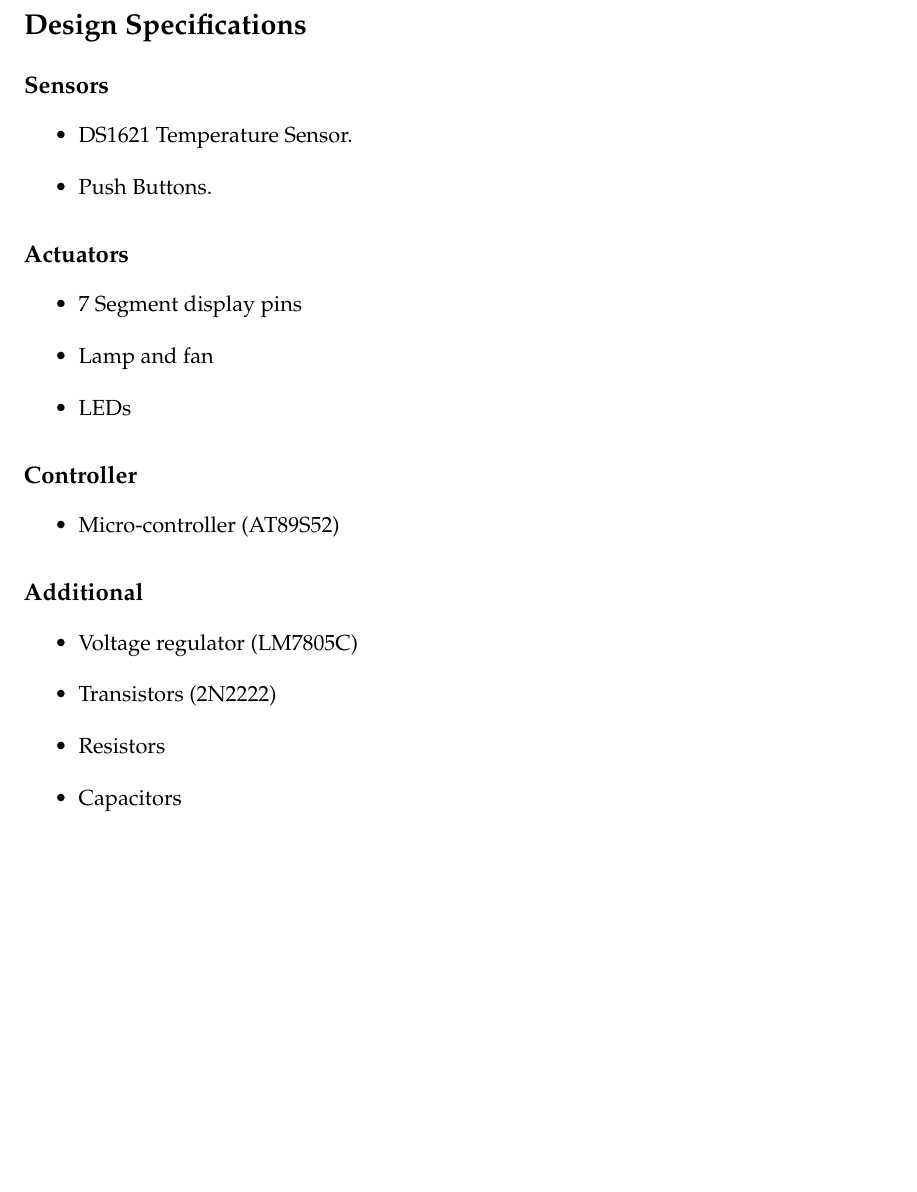
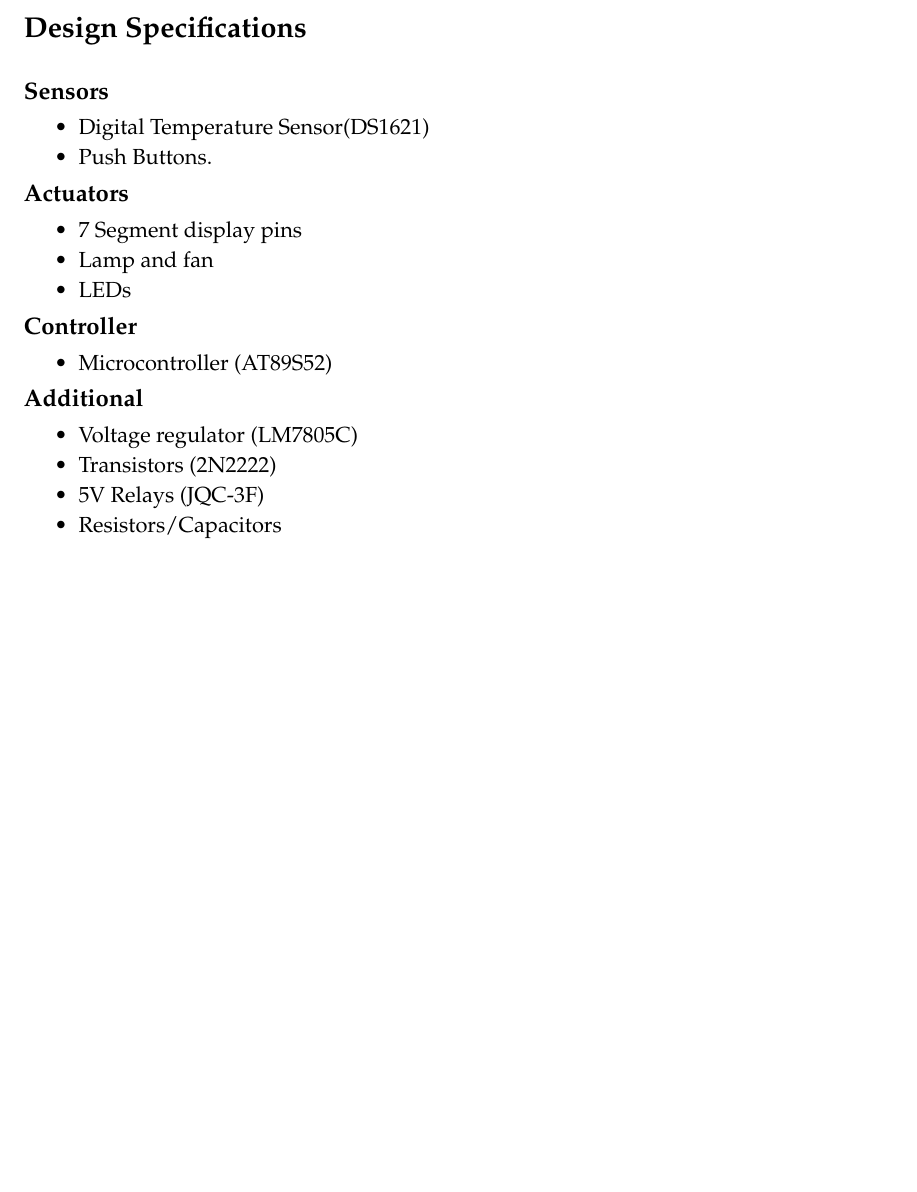
Before and after one commit to pdx-lutter/pdx-ece411-fall2018-kjn, a LaTeX document (docs/product-design-specification/pds.tex): part of page 4 of 4, cut so that both start at the same text, the shorter picture padded with empty space. Compiled offline with pdfLaTeX.

Commit message:
Update PDS Small formatting and spacing changes

```diff
--- a/docs/product-design-specification/pds.tex
+++ b/docs/product-design-specification/pds.tex
@@ -14,6 +14,10 @@
 \usepackage[table]{xcolor}
 \usepackage{multirow}
 \usepackage{multicol}
+\usepackage{parskip}
+
+\usepackage{titlesec}
+\titlespacing\subsection{0pt}{1pt plus 4 pt minus 2pt}{1pt plus 4 pt minus 2pt}
 
 \renewcommand{\baselinestretch}{1.25}
 \geometry{margin=0.75 in}
@@ -179,29 +185,33 @@ The level 1 block diagram for our proposed design can be seen below.
 
 \subsection*{Sensors}
 \begin{itemize}
-    \item DS1621 Temperature Sensor.
+	\setlength\itemsep{-2px}
+    \item Digital Temperature Sensor(DS1621)
     \item Push Buttons.
 
 \end{itemize}
 
 \subsection*{Actuators}
 \begin{itemize}
+	\setlength\itemsep{-2px}
     \item 7 Segment display pins
- \item Lamp and fan
-\item LEDs
+    \item Lamp and fan
+    \item LEDs
 \end{itemize}
 
 \subsection*{Controller}
 \begin{itemize}
-    \item Micro-controller (AT89S52)
+	\setlength\itemsep{-2px}
+    \item Microcontroller (AT89S52)
 \end{itemize}
 
 \subsection*{Additional}
 \begin{itemize}
+	\setlength\itemsep{-2px}
     \item Voltage regulator (LM7805C)
-\item Transistors (2N2222)
-\item Resistors
-\item Capacitors
+    \item Transistors (2N2222)
+    \item 5V Relays (JQC-3F)
+    \item Resistors/Capacitors
 
 \end{itemize}
 
```
Also changed, not shown: docs/product-design-specification/pds.tex (24 more changed lines).
